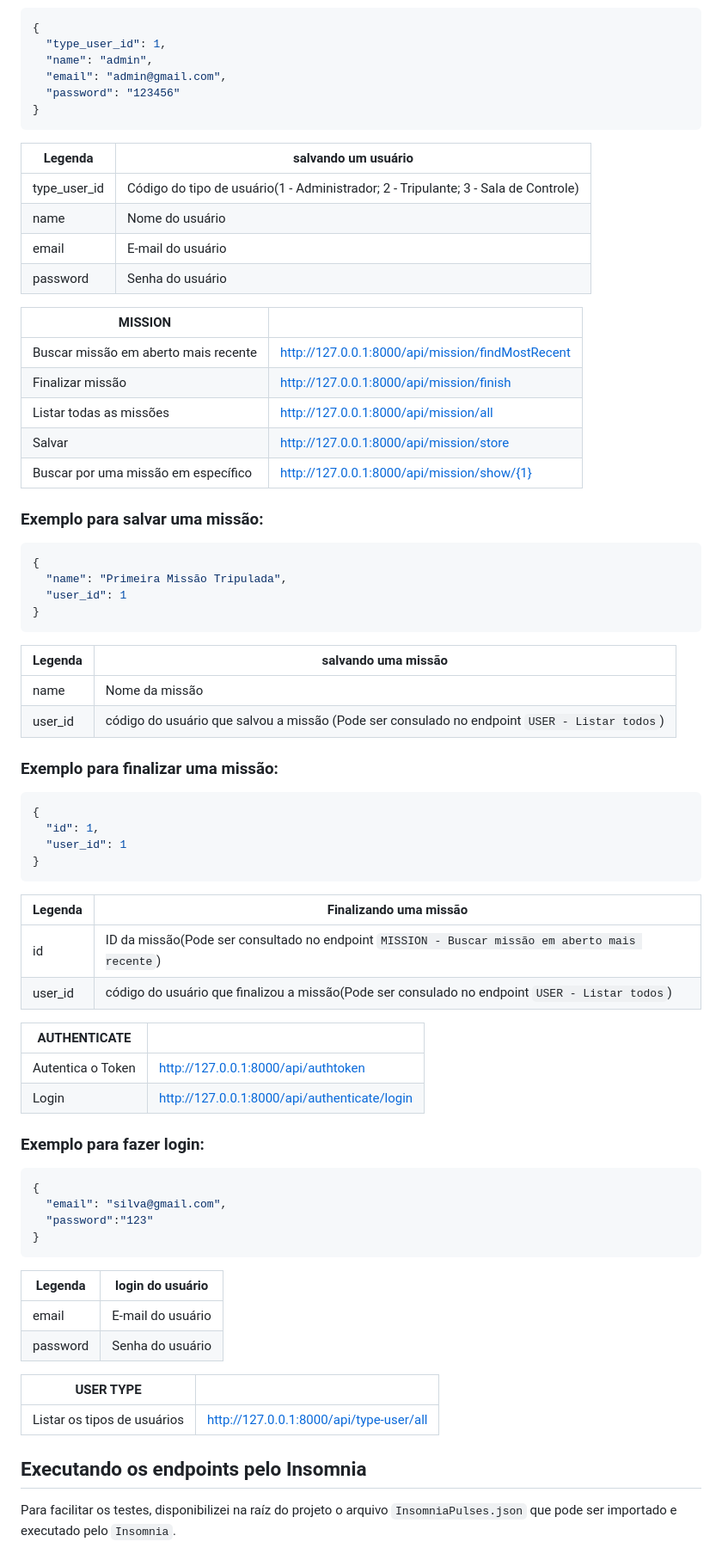
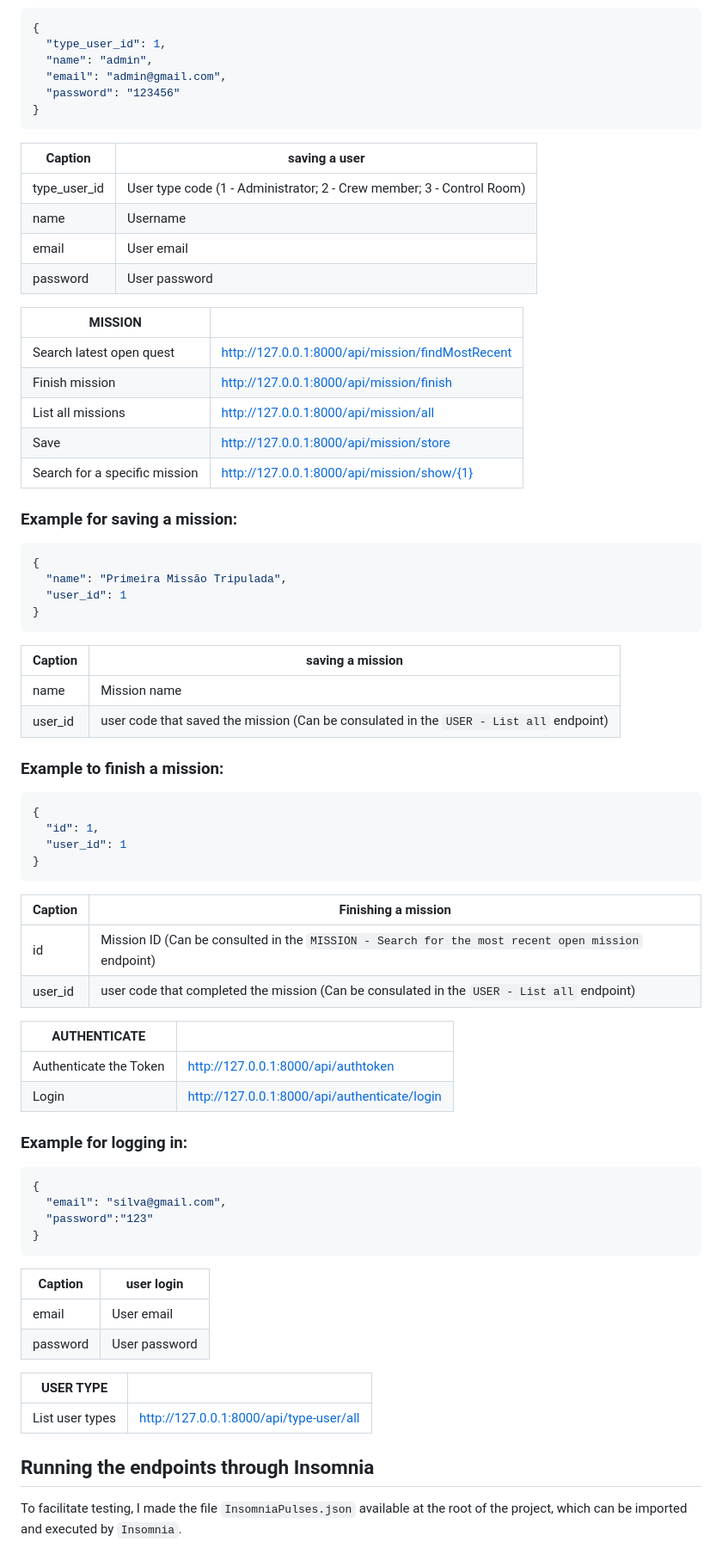
Before and after one commit to Rafaellcx/P68e7c718, a Markdown page: README.md, the part around one of its changes. Shown at 86% size. Rendered like a GitHub page.

````diff
--- a/README.md
+++ b/README.md
@@ -70,52 +70,52 @@ docker container stop pulses_back pulses_front pulses_banco
   "password": "123456"
 }
 ```
-| Legenda | salvando um usuário |
+| Caption | saving a user |
 | ------ | ------ |
-| type_user_id | Código do tipo de usuário(1 - Administrador; 2 - Tripulante; 3 - Sala de Controle) |
-| name | Nome do usuário|
-| email | E-mail do usuário |
-| password | Senha do usuário |
+| type_user_id | User type code (1 - Administrator; 2 - Crew member; 3 - Control Room) |
+| name | Username|
+| email | User email |
+| password | User password |
 
 
-| MISSION |  |
+| MISSION | |
 | ------ | ------ |
-| Buscar missão em aberto mais recente | http://127.0.0.1:8000/api/mission/findMostRecent |
-| Finalizar missão | http://127.0.0.1:8000/api/mission/finish |
-| Listar todas as missões | http://127.0.0.1:8000/api/mission/all |
-| Salvar | http://127.0.0.1:8000/api/mission/store |
-| Buscar por uma missão em específico | http://127.0.0.1:8000/api/mission/show/{1} |
+| Search latest open quest | http://127.0.0.1:8000/api/mission/findMostRecent |
+| Finish mission | http://127.0.0.1:8000/api/mission/finish |
+| List all missions | http://127.0.0.1:8000/api/mission/all |
+| Save | http://127.0.0.1:8000/api/mission/store |
+| Search for a specific mission | http://127.0.0.1:8000/api/mission/show/{1} |
 
-### Exemplo para salvar uma missão:
+### Example for saving a mission:
 ```sh
 {
   "name": "Primeira Missão Tripulada",
   "user_id": 1
 }
 ```
-| Legenda | salvando uma missão |
+| Caption | saving a mission |
 | ------ | ------ |
-| name | Nome da missão |
-| user_id | código do usuário que salvou a missão (Pode ser consulado no endpoint `USER - Listar todos`) |
+| name | Mission name |
+| user_id | user code that saved the mission (Can be consulated in the `USER - List all` endpoint) |
 
-### Exemplo para finalizar uma missão:
+### Example to finish a mission:
 ```sh
 {
   "id": 1,
   "user_id": 1
 }
 ```
-| Legenda | Finalizando uma missão |
+| Caption | Finishing a mission |
 | ------ | ------ |
-| id | ID da missão(Pode ser consultado no endpoint `MISSION - Buscar missão em aberto mais recente`) |
-| user_id | código do usuário que finalizou a missão(Pode ser consulado no endpoint `USER - Listar todos`) |
+| id | Mission ID (Can be consulted in the `MISSION - Search for the most recent open mission` endpoint) |
+| user_id | user code that completed the mission (Can be consulated in the `USER - List all` endpoint) |
 
-| AUTHENTICATE |  |
+| AUTHENTICATE | |
 | ------ | ------ |
-| Autentica o Token |http://127.0.0.1:8000/api/authtoken |
+| Authenticate the Token |http://127.0.0.1:8000/api/authtoken |
 | Login | http://127.0.0.1:8000/api/authenticate/login |
 
-### Exemplo para fazer login:
+### Example for logging in:
 ```sh
 {
   "email": "silva@gmail.com",
@@ -123,15 +123,15 @@ docker container stop pulses_back pulses_front pulses_banco
 }
 ```
 
-| Legenda | login do usuário |
+| Caption | user login |
 | ------ | ------ |
-| email | E-mail do usuário |
-| password | Senha do usuário |
+| email | User email |
+| password | User password |
 
-| USER TYPE |  |
+| USER TYPE | |
 | ------ | ------ |
-| Listar os tipos de usuários | http://127.0.0.1:8000/api/type-user/all |
+| List user types | http://127.0.0.1:8000/api/type-user/all |
 
-## Executando os endpoints pelo Insomnia
-Para facilitar os testes, disponibilizei na raíz do projeto o arquivo `InsomniaPulses.json` que pode ser importado e executado pelo `Insomnia`.
+## Running the endpoints through Insomnia
+To facilitate testing, I made the file `InsomniaPulses.json` available at the root of the project, which can be imported and executed by `Insomnia`.
 
````
Also changed, not shown: other parts of README.md (+36 -36 lines).
